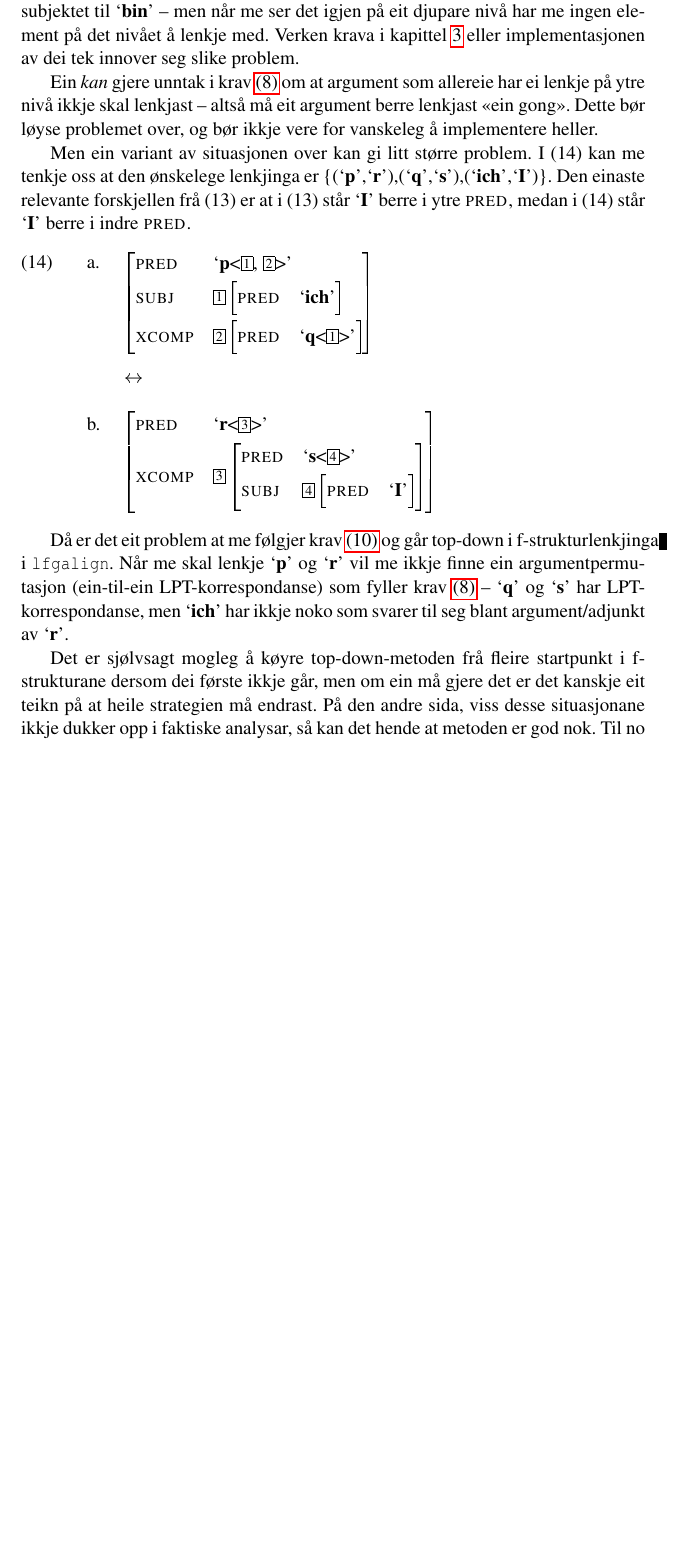
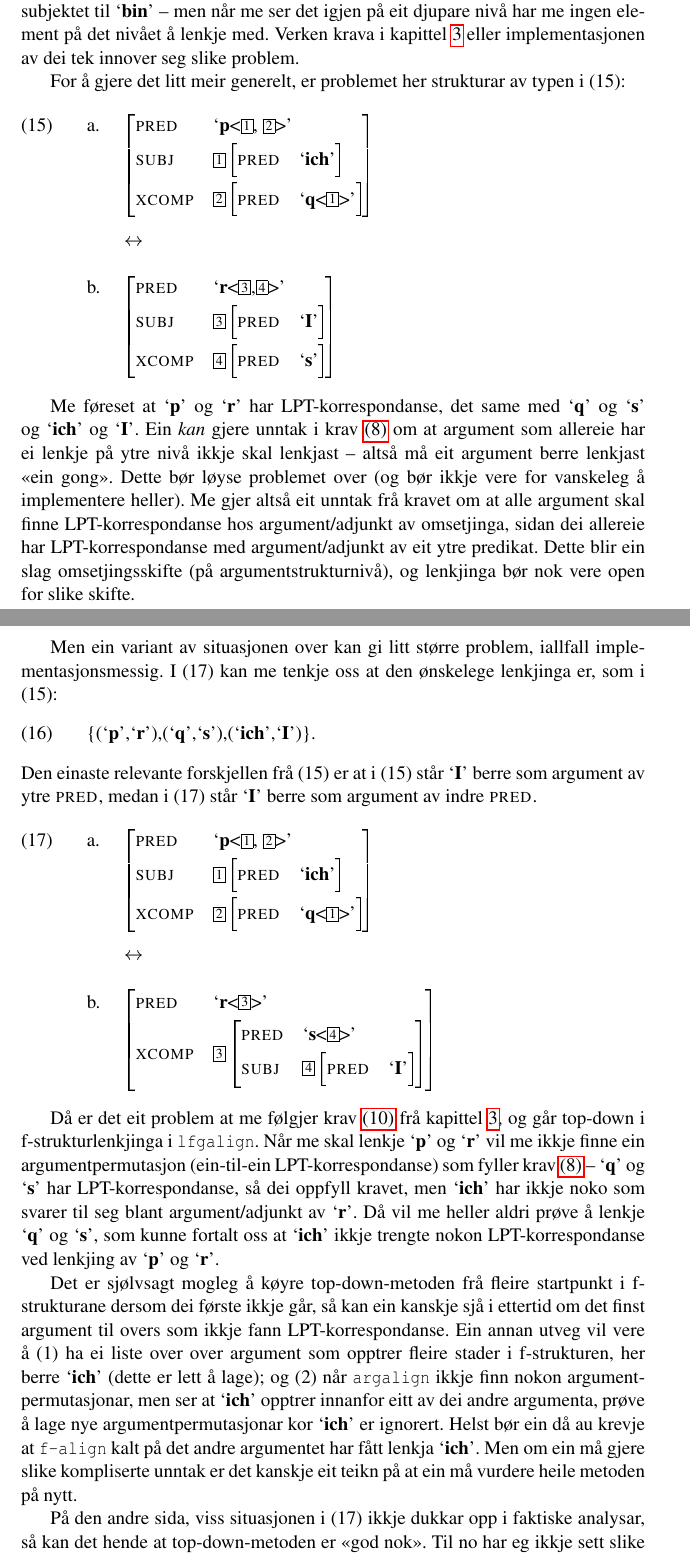
Before and after one commit to unhammer/lfgalign, a LaTeX thesis (thesis/lfgalign.tex): part of page 70 of 80 before the commit and two parts of pages 70 and 71 of 81 after it, the two joined at a grey line, cut so that both start at the same text, the shorter picture padded with empty space. The pictures show the PDF file thesis/lfgalign.pdf that the author committed with the source.

Commit message:
seier meg ferdig med reentrancy

```diff
--- a/thesis/lfgalign.tex
+++ b/thesis/lfgalign.tex
@@ -3784,13 +3787,8 @@ I \texttt{lfgalign} vil me kunne lenkje \p{bin} og \p{have}, med
  med. Verken krava i kapittel \ref{SEC:ideell} eller implementasjonen
  av dei tek innover seg slike problem.
 
-Ein \emph{kan} gjere unntak i krav \ref{krav:PRED} om at argument som
- allereie har ei lenkje på ytre nivå ikkje skal lenkjast -- altså må
- eit argument berre lenkjast «ein gong». Dette bør løyse problemet
- over, og bør ikkje vere for vanskeleg å implementere heller.
-
-Men ein variant av situasjonen over kan gi litt større problem. I
- \Next kan me tenkje oss at den ønskelege lenkjinga er
- \{(\p{p},\p{r}),(\p{q},\p{s}),(\p{ich},\p{I})\}. Den einaste
- relevante forskjellen frå \Last er at i \Last står \p{I} berre i ytre
- \PRED, medan i \Next står \p{I} berre i indre \PRED.
+For å gjere det litt meir generelt, er problemet her strukturar av
+ typen i \Next:
+
+{\avmoptions{}
+\ex. \a. $\begin{avm}\[pred & `{\bf{}p}<\@{1}, \@{2}>'  \\
@@ -3797,3 +3800,28 @@ Men ein variant av situasjonen over kan gi litt større problem. I
+     xcomp & \@{4} \[pred & `{\bf{}s}'\] \]\end{avm}$
+
+}
+
+Me føreset at \p{p} og \p{r} har LPT-korrespondanse, det same med
+ \p{q} og \p{s} og \p{ich} og \p{I}. Ein \emph{kan} gjere unntak i krav
+ \ref{krav:PRED} om at argument som allereie har ei lenkje på ytre
+ nivå ikkje skal lenkjast -- altså må eit argument berre lenkjast «ein
+ gong». Dette bør løyse problemet over (og bør ikkje vere for
+ vanskeleg å implementere heller). Me gjer altså eit unntak frå kravet
+ om at alle argument skal finne LPT-korrespondanse hos
+ argument/adjunkt av omsetjinga, sidan dei allereie har
+ LPT-korrespondanse med argument/adjunkt av eit ytre predikat. Dette
+ blir ein slag omsetjingsskifte (på argumentstrukturnivå), og
+ lenkjinga bør nok vere open for slike skifte.
+
+Men ein variant av situasjonen over kan gi litt større problem,
+ iallfall implementasjonsmessig. I \NNext kan me tenkje oss at den
+ ønskelege lenkjinga er, som i \Last:
+
+\ex. \{(\p{p},\p{r}),(\p{q},\p{s}),(\p{ich},\p{I})\}.
+
+Den einaste relevante forskjellen frå \LLast er at i \LLast står \p{I}
+ berre som argument av ytre \PRED{}, medan i \Next står \p{I} berre
+ som argument av indre \PRED{}.
 
 {\avmoptions{}
 \ex. \a. $\begin{avm}\[pred & `{\bf{}p}<\@{1}, \@{2}>'  \\
@@ -3806,17 +3834,3 @@ Men ein variant av situasjonen over kan gi litt større problem. I
 
 }
 
- Då er det eit problem at me følgjer krav \ref{krav:PRED-omgivnad} og
- går top-down i f-strukturlenkjinga i \texttt{lfgalign}. Når me skal lenkje
- \p{p} og \p{r} vil me ikkje finne ein argumentpermutasjon
- (ein-til-ein LPT-korrespondanse) som fyller krav \ref{krav:PRED} --
- \p{q} og \p{s} har LPT-korrespondanse, men \p{ich} har ikkje noko som
- svarer til seg blant argument/adjunkt av \p{r}.
-
- Det er sjølvsagt mogleg å køyre top-down-metoden frå fleire
- startpunkt i f-strukturane dersom dei første ikkje går, men om ein må
- gjere det er det kanskje eit teikn på at heile strategien må
- endrast. På den andre sida, viss desse situasjonane ikkje dukker opp
- i faktiske analysar, så kan det hende at metoden er god nok. Til no
- har eg ikkje sett slike situasjonar, men det er altså logisk mogleg
- at dei kan dukke opp.
@@ -3822,0 +3842,19 @@ Men ein variant av situasjonen over kan gi litt større problem. I
+ oppfyll kravet, men \p{ich} har ikkje noko som svarer til seg blant
+ argument/adjunkt av \p{r}. Då vil me heller aldri prøve å lenkje
+ \p{q} og \p{s}, som kunne fortalt oss at \p{ich} ikkje trengte nokon
+ LPT-korrespondanse ved lenkjing av \p{p} og \p{r}.
+
+Det er sjølvsagt mogleg å køyre top-down-metoden frå fleire startpunkt
+ i f-strukturane dersom dei første ikkje går, så kan ein kanskje sjå i
+ ettertid om det finst argument til overs som ikkje fann
+ LPT-korrespondanse. Ein annan utveg vil vere å (1) ha ei liste over
+ over argument som opptrer fleire stader i f-strukturen, her berre
+ \p{ich} (dette er lett å lage); og (2) når \texttt{argalign} ikkje finn
+ nokon argumentpermutasjonar, men ser at \p{ich} opptrer innanfor eitt
+ av dei andre argumenta, prøve å lage nye argumentpermutasjonar kor
+ \p{ich} er ignorert. Helst bør ein då au krevje at \texttt{f-align} kalt på
+ det andre argumentet har fått lenkja \p{ich}.  Men om ein må gjere
+ slike kompliserte unntak er det kanskje eit teikn på at ein må
+ vurdere heile metoden på nytt.
+
+På den andre sida, viss situasjonen i \Last ikkje dukkar opp i
```
Also changed, not shown: thesis/lfgalign.pdf, thesis/lfgalign.tex (95 more changed lines), 1 other file.
